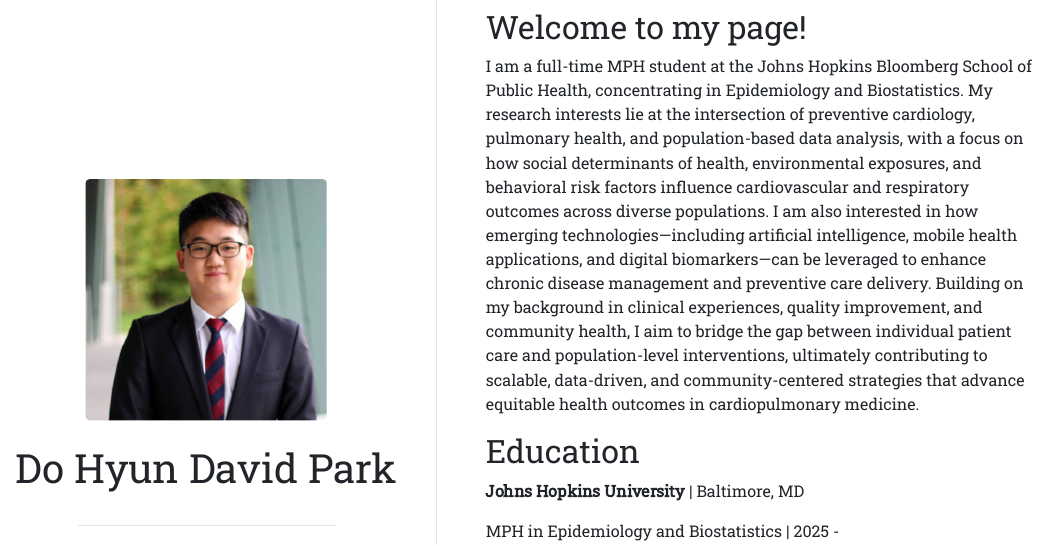
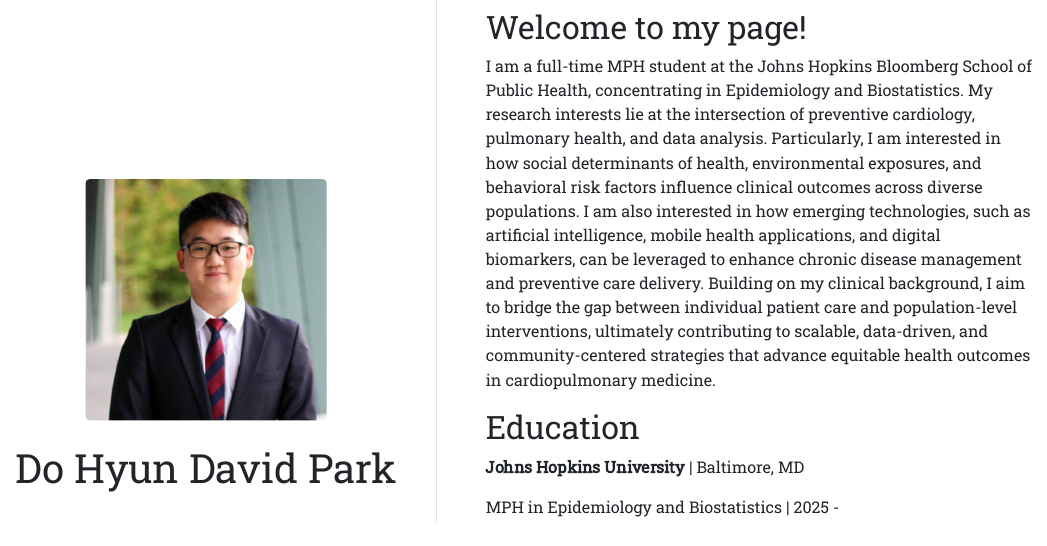
Before and after one commit to doprk/doprk.github.io, an R Markdown document (index.Rmd): the page in a window 1100 px wide, from its top. The pictures show the output file index.html that the author committed with the source, opened offline.

Commit message:
update files

```diff
--- a/index.Rmd
+++ b/index.Rmd
@@ -10,7 +10,7 @@ links:
     url: "https://bsky.app/profile/dpark67.bsky.social"
   - label: GitHub
     image: "github.png"
-    url: "https://github.com/doprk/doprk.github.io"
+    url: "https://github.com/doprk/"
   - label: Email
     image: "email.png"
     url: "mailto:davidhyun22@gmail.com"
@@ -26,18 +26,16 @@ output:
 I am a full-time MPH student at the Johns Hopkins Bloomberg School of Public
 Health, concentrating in Epidemiology and Biostatistics. My research
 interests lie at the intersection of preventive cardiology, pulmonary health,
-and population-based data analysis, with a focus on how social determinants of
+and data analysis. Particularly, I am interested in how social determinants of
 health, environmental exposures, and behavioral risk factors influence
-cardiovascular and respiratory outcomes across diverse populations. I am also
-interested in how emerging technologies—including artificial intelligence,
-mobile health applications, and digital biomarkers—can be leveraged to enhance
-chronic disease management and preventive care delivery. Building on my
-background in clinical experiences, quality improvement, and community health,
-I aim to bridge the gap between individual patient care and population-level
-interventions, ultimately contributing to scalable, data-driven, and
-community-centered strategies that advance equitable health outcomes
-in cardiopulmonary medicine.
-
+clinical outcomes across diverse populations. I am also
+interested in how emerging technologies, such as artificial intelligence,
+mobile health applications, and digital biomarkers, can be leveraged to
+enhance chronic disease management and preventive care delivery. Building on my
+clinical background, I aim to bridge the gap between
+individual patient care and population-level interventions,
+ultimately contributing to scalable, data-driven, and community-centered
+strategies that advance equitable health outcomes  in cardiopulmonary medicine.
 
 
 ## Education
```
Also changed, not shown: index.html.
